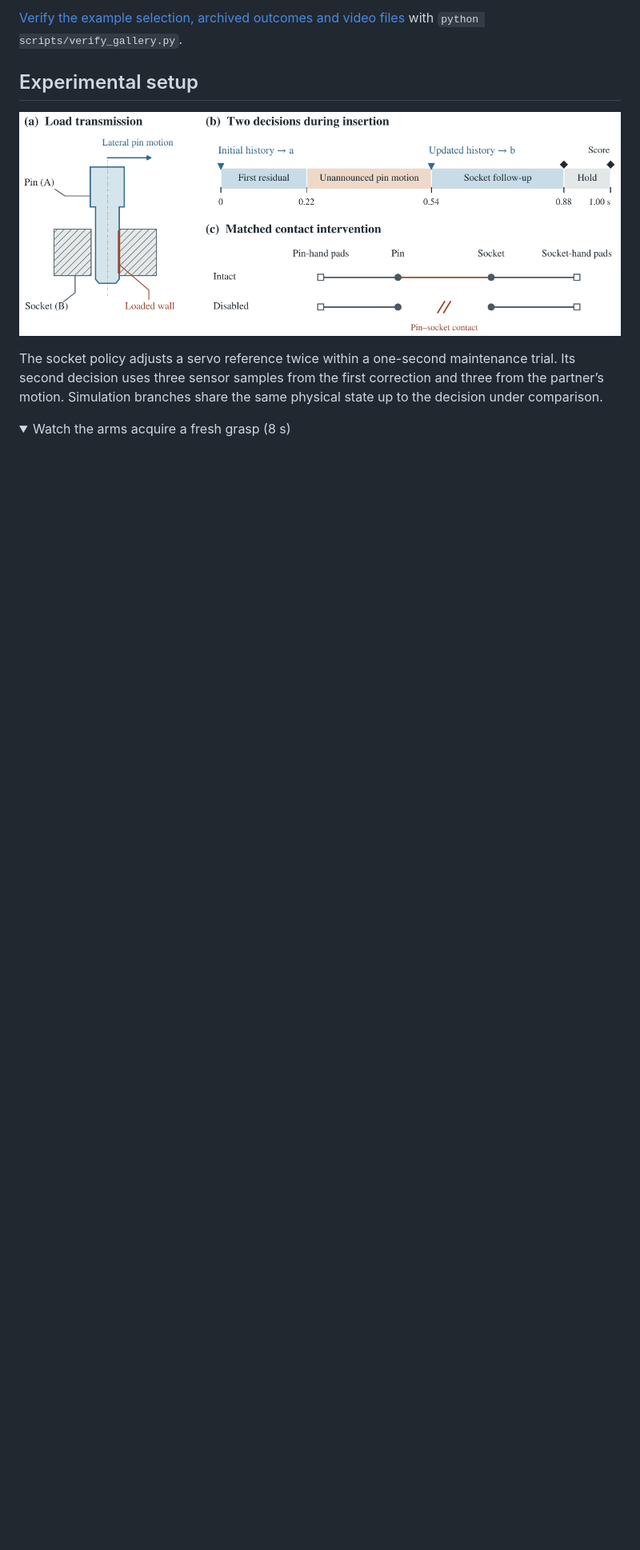
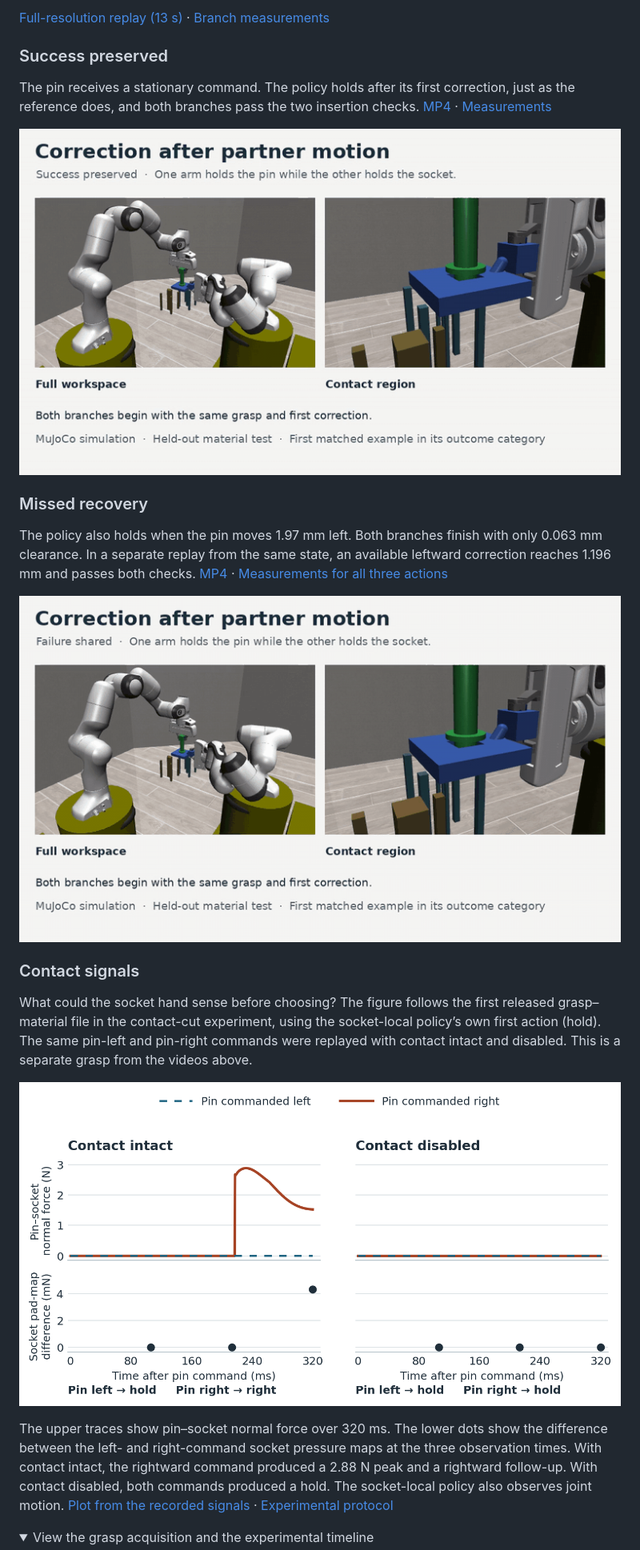
Before and after one commit to BitAdventurer/bimanual-contact-feedback, a Markdown page: README.md, the part around one of its changes. Shown at 80% size. GitHub-like rendering; pictures changed too: paper/media/contact-traces.png (added); folded sections open; blank space fills up the shorter version.

```diff
--- a/README.md
+++ b/README.md
@@ -47,12 +54,26 @@ No hold success became a failure under the learned follow-up on this cohort. On
 
-[Verify the example selection, archived outcomes and video files](scripts/verify_gallery.py) with `python scripts/verify_gallery.py`.
+[Full-resolution replay (13 s)](paper/media/follow-up-comparison.mp4) · [Branch measurements](paper/media/follow-up-comparison.json)
 
-## Experimental setup
+### Success preserved
 
-![Paper Figure 1. Lateral pin motion loads the socket wall. A second socket action follows the motion, and a separate experiment interrupts only the pin-to-socket contact.](paper/media/feedback-protocol.png)
+The pin receives a stationary command. The policy holds after its first correction, just as the reference does, and both branches pass the two insertion checks. [MP4](paper/media/preserved-success.mp4) · [Measurements](paper/media/preserved-success.json)
 
-The socket policy adjusts a servo reference twice within a one-second maintenance trial. Its second decision uses three sensor samples from the first correction and three from the partner’s motion. Simulation branches share the same physical state up to the decision under comparison.
+<p align="center"><a href="paper/media/preserved-success.mp4"><img src="paper/media/preserved-success.gif" width="760" alt="Both socket responses hold with a stationary pin command and preserve insertion."></a></p>
+
+### Missed recovery
+
+The policy also holds when the pin moves 1.97 mm left. Both branches finish with only 0.063 mm clearance. In a separate replay from the same state, an available leftward correction reaches 1.196 mm and passes both checks. [MP4](paper/media/shared-failure.mp4) · [Measurements for all three actions](paper/media/shared-failure.json)
+
+<p align="center"><a href="paper/media/shared-failure.mp4"><img src="paper/media/shared-failure.gif" width="760" alt="Holding fails in both panels after a small leftward pin command."></a></p>
+
+### Contact signals
+
+What could the socket hand sense before choosing? The figure follows the first released grasp–material file in the contact-cut experiment, using the socket-local policy’s own first action (hold). The same pin-left and pin-right commands were replayed with contact intact and disabled. This is a separate grasp from the videos above.
+
+<p align="center"><img src="paper/media/contact-traces.png" width="760" alt="Opposite pin commands separate in transmitted contact force and socket-hand pad readings with contact intact. With contact disabled the transmitted force stays at zero and both commands produce a hold decision."></p>
+
+The upper traces show pin–socket normal force over 320 ms. The lower dots show the difference between the left- and right-command socket pressure maps at the three observation times. With contact intact, the rightward command produced a 2.88 N peak and a rightward follow-up. With contact disabled, both commands produced a hold. The socket-local policy also observes joint motion. [Plot from the recorded signals](mechanism/plot_traces.py) · [Experimental protocol](mechanism/README.md)
 
 <details>
-<summary>Watch the arms acquire a fresh grasp (8 s)</summary>
+<summary>View the grasp acquisition and the experimental timeline</summary>
 
```
Also changed, not shown: other parts of README.md (+66 -47 lines), paper/media/contact-results.png (added), paper/media/overview.png (added), paper/media/recovery-frames.png (added), 2 other files.
